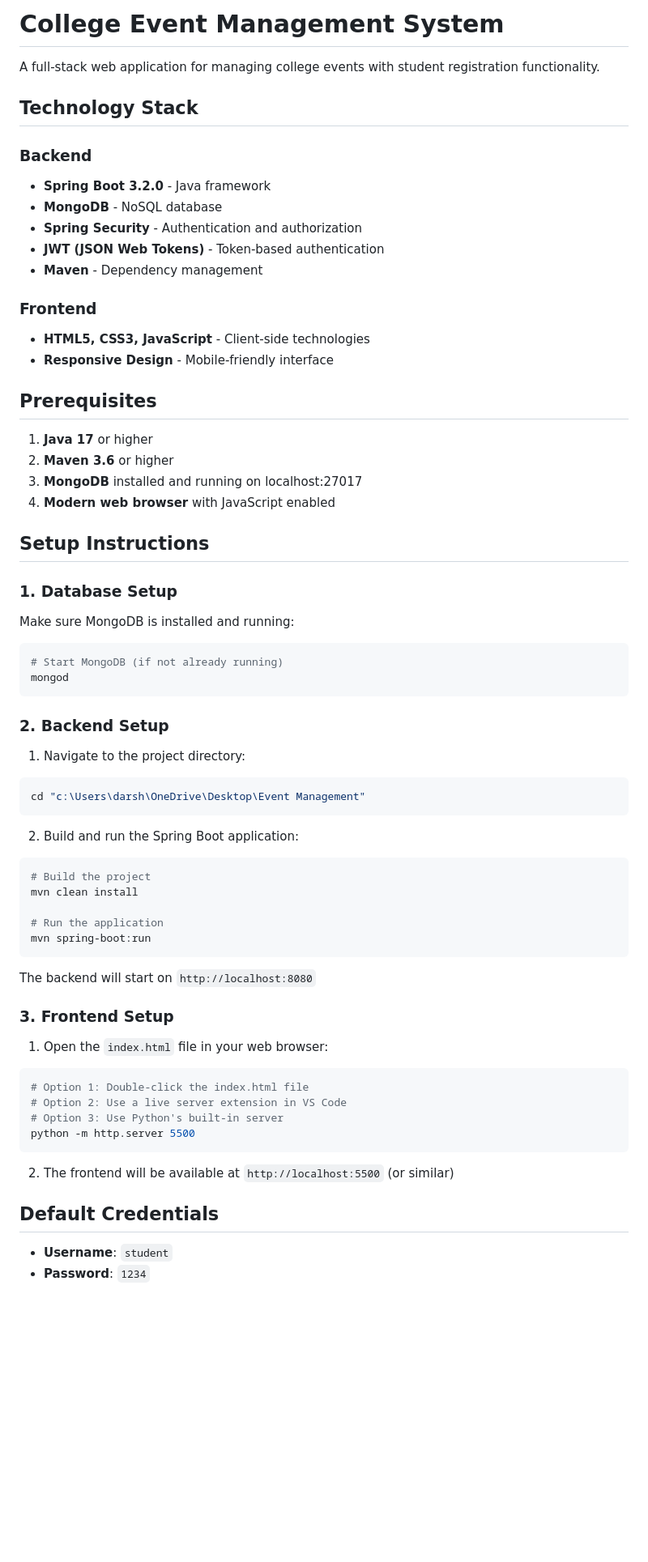
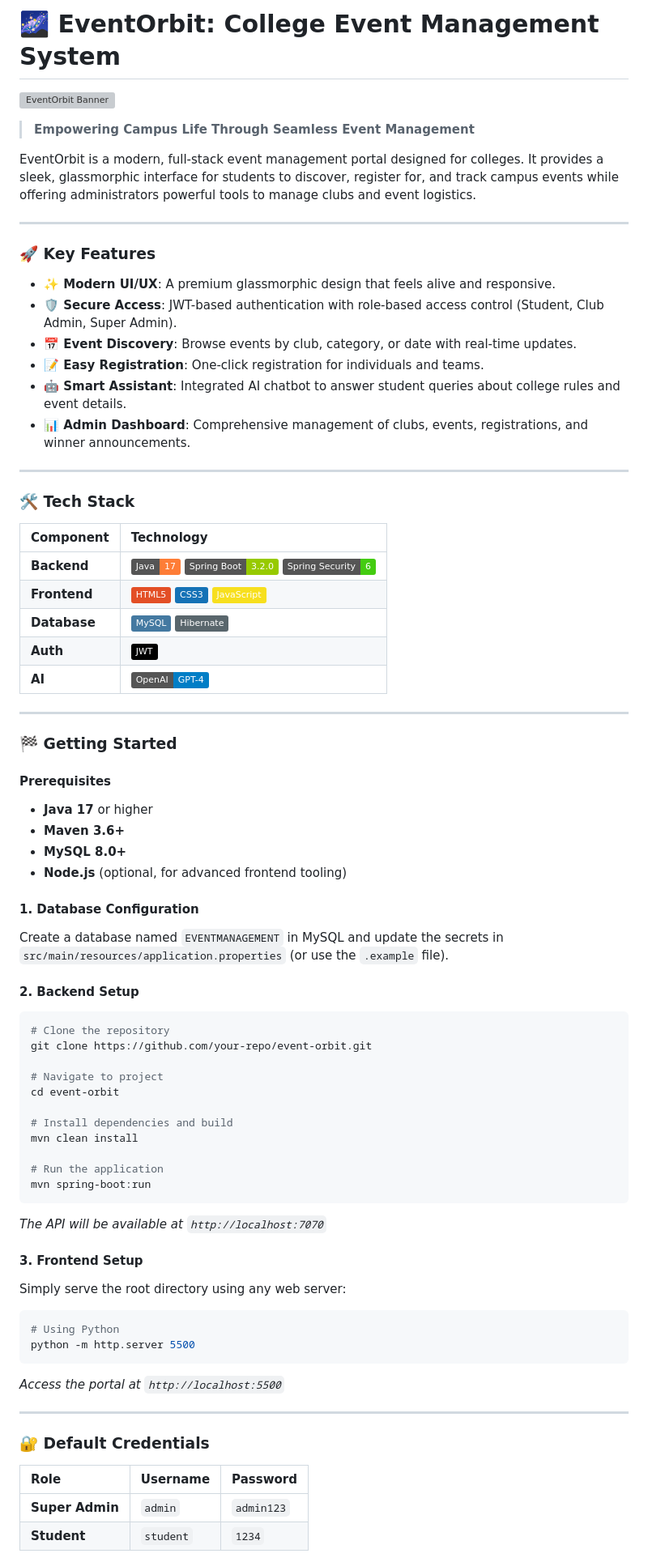
Before and after one commit to darshannaik1305-web/EVENT-ORBIT, a Markdown page: README.md, the part around one of its changes. Shown at 81% size. Rendered like a GitHub page; badges without logos; blank space fills up the shorter version; grey boxes are pictures that could not be loaded.

````diff
--- a/README.md
+++ b/README.md
@@ -1,69 +1,77 @@
-# College Event Management System
+# 🌌 EventOrbit: College Event Management System
 
-A full-stack web application for managing college events with student registration functionality.
+![EventOrbit Banner](file:///C:/Users/darsh/.gemini/antigravity/brain/e61fa30b-0661-4ceb-9616-161c31874050/event_orbit_dashboard_mockup_1777641694855.png)
 
-## Technology Stack
+> **Empowering Campus Life Through Seamless Event Management**
 
-### Backend
-- **Spring Boot 3.2.0** - Java framework
-- **MongoDB** - NoSQL database
-- **Spring Security** - Authentication and authorization
-- **JWT (JSON Web Tokens)** - Token-based authentication
-- **Maven** - Dependency management
+EventOrbit is a modern, full-stack event management portal designed for colleges. It provides a sleek, glassmorphic interface for students to discover, register for, and track campus events while offering administrators powerful tools to manage clubs and event logistics.
 
-### Frontend
-- **HTML5, CSS3, JavaScript** - Client-side technologies
-- **Responsive Design** - Mobile-friendly interface
+---
 
-## Prerequisites
+### 🚀 Key Features
 
-1. **Java 17** or higher
-2. **Maven 3.6** or higher
-3. **MongoDB** installed and running on localhost:27017
-4. **Modern web browser** with JavaScript enabled
+- **✨ Modern UI/UX**: A premium glassmorphic design that feels alive and responsive.
+- **🛡️ Secure Access**: JWT-based authentication with role-based access control (Student, Club Admin, Super Admin).
+- **📅 Event Discovery**: Browse events by club, category, or date with real-time updates.
+- **📝 Easy Registration**: One-click registration for individuals and teams.
+- **🤖 Smart Assistant**: Integrated AI chatbot to answer student queries about college rules and event details.
+- **📊 Admin Dashboard**: Comprehensive management of clubs, events, registrations, and winner announcements.
 
-## Setup Instructions
+---
 
-### 1. Database Setup
+### 🛠️ Tech Stack
 
-Make sure MongoDB is installed and running:
+| Component | Technology |
+| :--- | :--- |
+| **Backend** | ![Java](https://img.shields.io/badge/Java-17-orange) ![Spring Boot](https://img.shields.io/badge/Spring_Boot-3.2.0-green) ![Spring Security](https://img.shields.io/badge/Spring_Security-6-brightgreen) |
+| **Frontend** | ![HTML5](https://img.shields.io/badge/HTML5-E34F26) ![CSS3](https://img.shields.io/badge/CSS3-1572B6) ![JavaScript](https://img.shields.io/badge/JavaScript-F7DF1E) |
+| **Database** | ![MySQL](https://img.shields.io/badge/MySQL-4479A1) ![Hibernate](https://img.shields.io/badge/Hibernate-59666C) |
+| **Auth** | ![JWT](https://img.shields.io/badge/JWT-black) |
+| **AI** | ![OpenAI](https://img.shields.io/badge/OpenAI-GPT--4-blue) |
+
+---
+
+### 🏁 Getting Started
+
+#### Prerequisites
+- **Java 17** or higher
+- **Maven 3.6+**
+- **MySQL 8.0+**
+- **Node.js** (optional, for advanced frontend tooling)
+
+#### 1. Database Configuration
+Create a database named `EVENTMANAGEMENT` in MySQL and update the secrets in `src/main/resources/application.properties` (or use the `.example` file).
+
+#### 2. Backend Setup
 ```bash
-# Start MongoDB (if not already running)
-mongod
-```
+# Clone the repository
+git clone https://github.com/your-repo/event-orbit.git
 
-### 2. Backend Setup
+# Navigate to project
+cd event-orbit
 
-1. Navigate to the project directory:
-```bash
-cd "c:\Users\darsh\OneDrive\Desktop\Event Management"
-```
-
-2. Build and run the Spring Boot application:
-```bash
-# Build the project
+# Install dependencies and build
 mvn clean install
 
 # Run the application
 mvn spring-boot:run
 ```
+*The API will be available at `http://localhost:7070`*
 
-The backend will start on `http://localhost:8080`
-
-### 3. Frontend Setup
-
-1. Open the `index.html` file in your web browser:
+#### 3. Frontend Setup
+Simply serve the root directory using any web server:
 ```bash
-# Option 1: Double-click the index.html file
-# Option 2: Use a live server extension in VS Code
-# Option 3: Use Python's built-in server
+# Using Python
 python -m http.server 5500
 ```
+*Access the portal at `http://localhost:5500`*
 
-2. The frontend will be available at `http://localhost:5500` (or similar)
+---
 
-## Default Credentials
+### 🔐 Default Credentials
 
-- **Username**: `student`
-- **Password**: `1234`
+| Role | Username | Password |
+| :--- | :--- | :--- |
+| **Super Admin** | `admin` | `admin123` |
+| **Student** | `student` | `1234` |
 
````
Also changed, not shown: other parts of README.md (+21 -163 lines).
